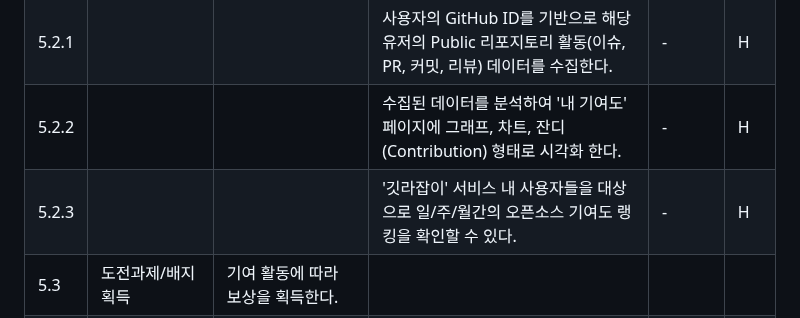
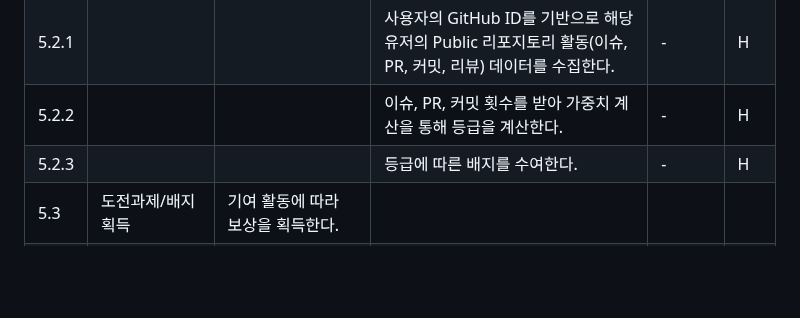
Before and after one commit to OHWCH/se_dev, a Markdown page: SRS_[깃라잡이].md, the part around the change. GitHub-like rendering; blank space fills up the shorter version.

Commit message:
배지 수정

```diff
--- a/SRS_[깃라잡이].md
+++ b/SRS_[깃라잡이].md
@@ -115,8 +115,8 @@
 | 5.1.6 | | | 이슈 제목을 클릭하면 GitHub의 해당 이슈 상세 페이지로 이동한다. | - | H |
 | 5.2 | 기여도 측정(커밋, PR) | 자신의 오픈소스 기여도를 확인한다. | | | |
 | 5.2.1 | | | 사용자의 GitHub ID를 기반으로 해당 유저의 Public 리포지토리 활동(이슈, PR, 커밋, 리뷰) 데이터를 수집한다. | - | H |
-| 5.2.2 | | | 수집된 데이터를 분석하여 '내 기여도' 페이지에 그래프, 차트, 잔디(Contribution) 형태로 시각화 한다. | - | H |
-| 5.2.3 | | | '깃라잡이' 서비스 내 사용자들을 대상으로 일/주/월간의 오픈소스 기여도 랭킹을 확인할 수 있다. | - | H |
+| 5.2.2 | | | 이슈, PR, 커밋 횟수를 받아 가중치 계산을 통해 등급을 계산한다. | - | H |
+| 5.2.3 | | | 등급에 따른 배지를 수여한다. | - | H |
 | 5.3 | 도전과제/배지 획득 | 기여 활동에 따라 보상을 획득한다. | | | |
 | 5.3.1 | | | 사용자는 '도전 과제' 페이지에서 "첫 PR 만들기", "10 커밋 달성" 등 제공되는 도전과제 목록과 진행정도를 확인할 수 있다. | - | H |
 | 5.3.2 | | | 시스템은 주기적으로 사용자의 기여 데이터를 분석하여 도전과제 달성 여부를 판단한다. | - | H |
```
